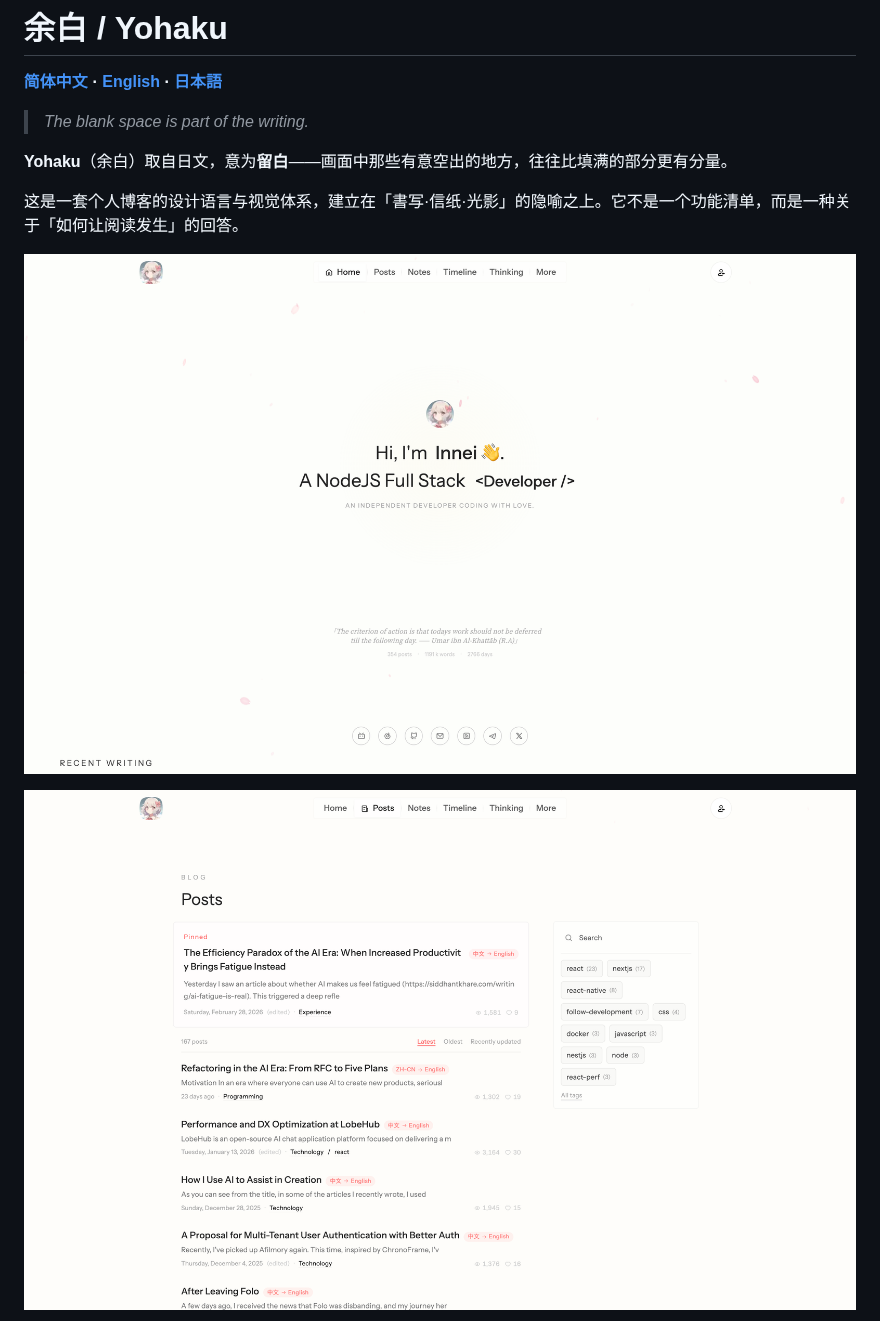
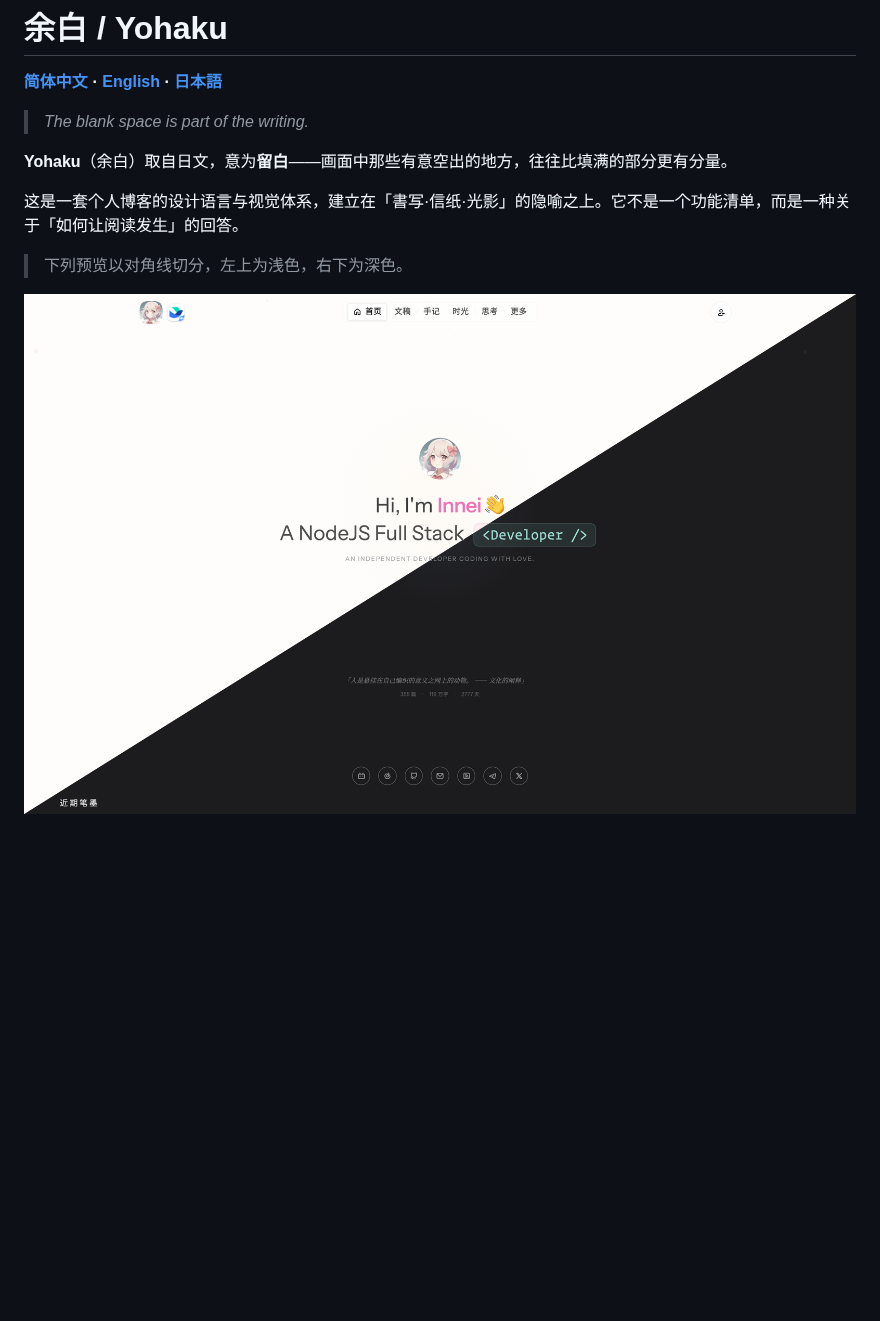
Before and after one commit to Innei/Yohaku, a Markdown page: README.md, the part around one of its changes. GitHub-like rendering; pictures changed too: assets/preview-home.png, assets/preview-posts.png; blank space fills up the shorter version.

```diff
--- a/README.md
+++ b/README.md
@@ -8,7 +8,7 @@
 
 这是一套个人博客的设计语言与视觉体系，建立在「書写·信纸·光影」的隐喻之上。它不是一个功能清单，而是一种关于「如何让阅读发生」的回答。
 
-![设计预览 - 首页](./assets/preview-home.png)
+> 下列预览以对角线切分，左上为浅色，右下为深色。
 
-![设计预览 - 文章列表](./assets/preview-posts.png)
+![设计预览 - 首页（浅色 / 深色）](./assets/preview-home.png)
 
```
Also changed, not shown: other parts of README.md (+7 -1 lines), README.en.md (+9 -3 lines), README.ja.md (+9 -3 lines), assets/preview-notes.png, assets/preview-thinking.png (added), assets/preview-timeline.png (added).
